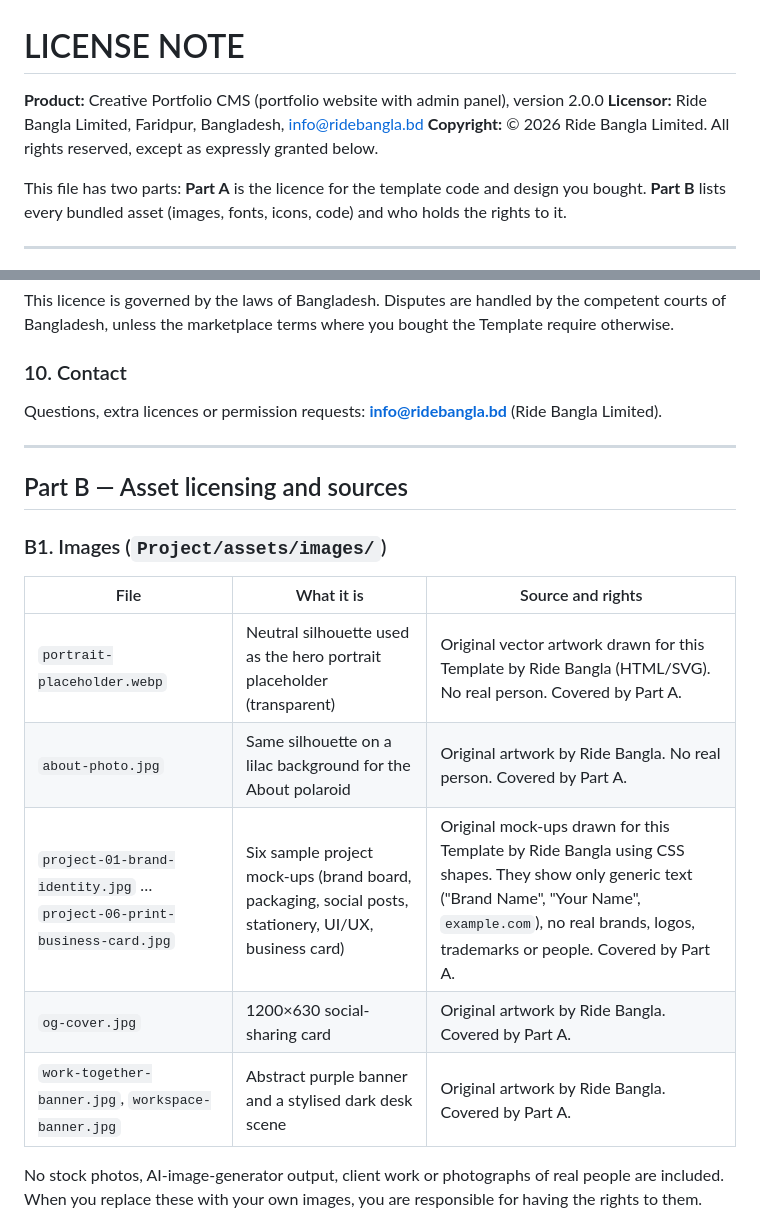
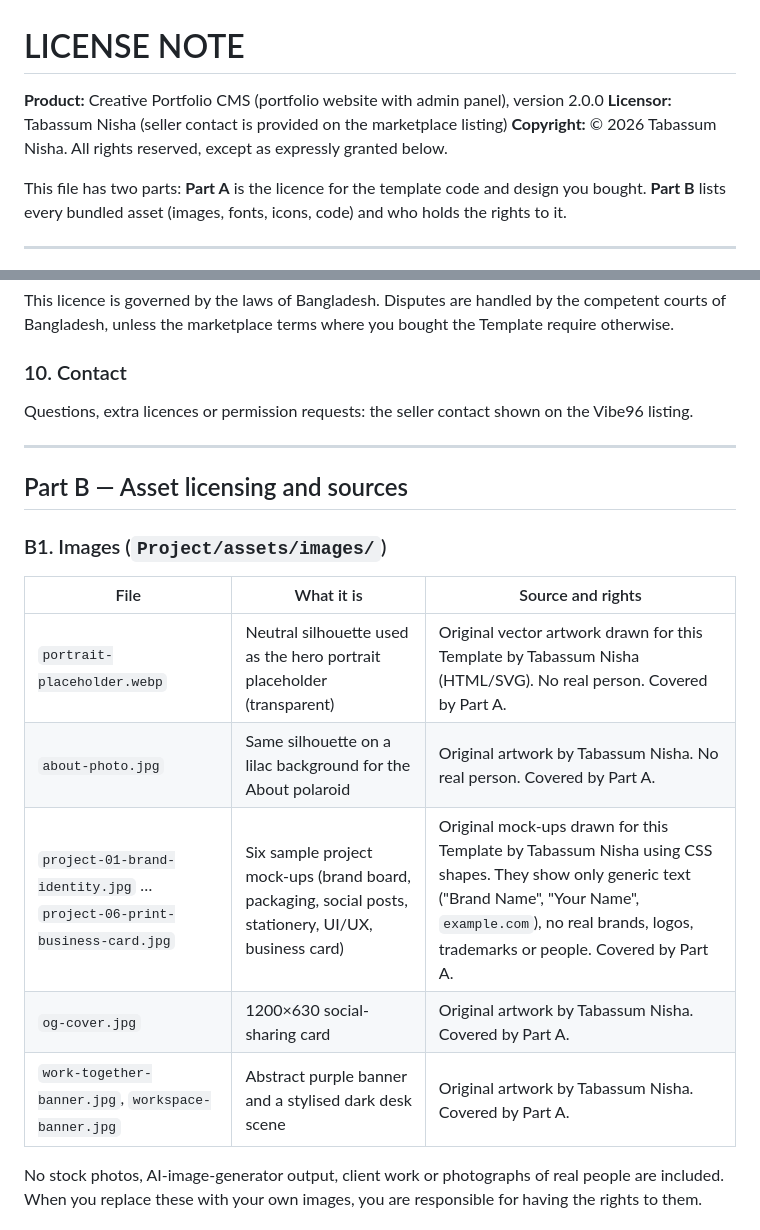
Before and after one commit to tabassumnisha/Portfolio-Template, a Markdown page: LICENSE-NOTE.md, 2 parts joined by grey strips. Rendered like a GitHub page.

Commit message:
Correct licensor and asset attribution for portfolio product

```diff
--- a/LICENSE-NOTE.md
+++ b/LICENSE-NOTE.md
@@ -1,8 +1,8 @@
 # LICENSE NOTE
 
 **Product:** Creative Portfolio CMS (portfolio website with admin panel), version 2.0.0
-**Licensor:** Ride Bangla Limited, Faridpur, Bangladesh, info@ridebangla.bd
-**Copyright:** © 2026 Ride Bangla Limited. All rights reserved, except as expressly granted below.
+**Licensor:** Tabassum Nisha (seller contact is provided on the marketplace listing)
+**Copyright:** © 2026 Tabassum Nisha. All rights reserved, except as expressly granted below.
 
 This file has two parts: **Part A** is the licence for the template code and design you bought. **Part B** lists every bundled asset (images, fonts, icons, code) and who holds the rights to it.
 
@@ -55,7 +55,7 @@ This licence ends automatically if you breach section 3. On termination you must
 This licence is governed by the laws of Bangladesh. Disputes are handled by the competent courts of Bangladesh, unless the marketplace terms where you bought the Template require otherwise.
 
 ### 10. Contact
-Questions, extra licences or permission requests: **info@ridebangla.bd** (Ride Bangla Limited).
+Questions, extra licences or permission requests: the seller contact shown on the Vibe96 listing.
 
 ---
 
@@ -65,11 +65,11 @@ Questions, extra licences or permission requests: **info@ridebangla.bd** (Ride B
 
 | File | What it is | Source and rights |
 |---|---|---|
-| `portrait-placeholder.webp` | Neutral silhouette used as the hero portrait placeholder (transparent) | Original vector artwork drawn for this Template by Ride Bangla (HTML/SVG). No real person. Covered by Part A. |
-| `about-photo.jpg` | Same silhouette on a lilac background for the About polaroid | Original artwork by Ride Bangla. No real person. Covered by Part A. |
-| `project-01-brand-identity.jpg` … `project-06-print-business-card.jpg` | Six sample project mock-ups (brand board, packaging, social posts, stationery, UI/UX, business card) | Original mock-ups drawn for this Template by Ride Bangla using CSS shapes. They show only generic text ("Brand Name", "Your Name", `example.com`), no real brands, logos, trademarks or people. Covered by Part A. |
-| `og-cover.jpg` | 1200×630 social-sharing card | Original artwork by Ride Bangla. Covered by Part A. |
-| `work-together-banner.jpg`, `workspace-banner.jpg` | Abstract purple banner and a stylised dark desk scene | Original artwork by Ride Bangla. Covered by Part A. |
+| `portrait-placeholder.webp` | Neutral silhouette used as the hero portrait placeholder (transparent) | Original vector artwork drawn for this Template by Tabassum Nisha (HTML/SVG). No real person. Covered by Part A. |
+| `about-photo.jpg` | Same silhouette on a lilac background for the About polaroid | Original artwork by Tabassum Nisha. No real person. Covered by Part A. |
+| `project-01-brand-identity.jpg` … `project-06-print-business-card.jpg` | Six sample project mock-ups (brand board, packaging, social posts, stationery, UI/UX, business card) | Original mock-ups drawn for this Template by Tabassum Nisha using CSS shapes. They show only generic text ("Brand Name", "Your Name", `example.com`), no real brands, logos, trademarks or people. Covered by Part A. |
+| `og-cover.jpg` | 1200×630 social-sharing card | Original artwork by Tabassum Nisha. Covered by Part A. |
+| `work-together-banner.jpg`, `workspace-banner.jpg` | Abstract purple banner and a stylised dark desk scene | Original artwork by Tabassum Nisha. Covered by Part A. |
 
 No stock photos, AI-image-generator output, client work or photographs of real people are included. When you replace these with your own images, you are responsible for having the rights to them.
 
```
